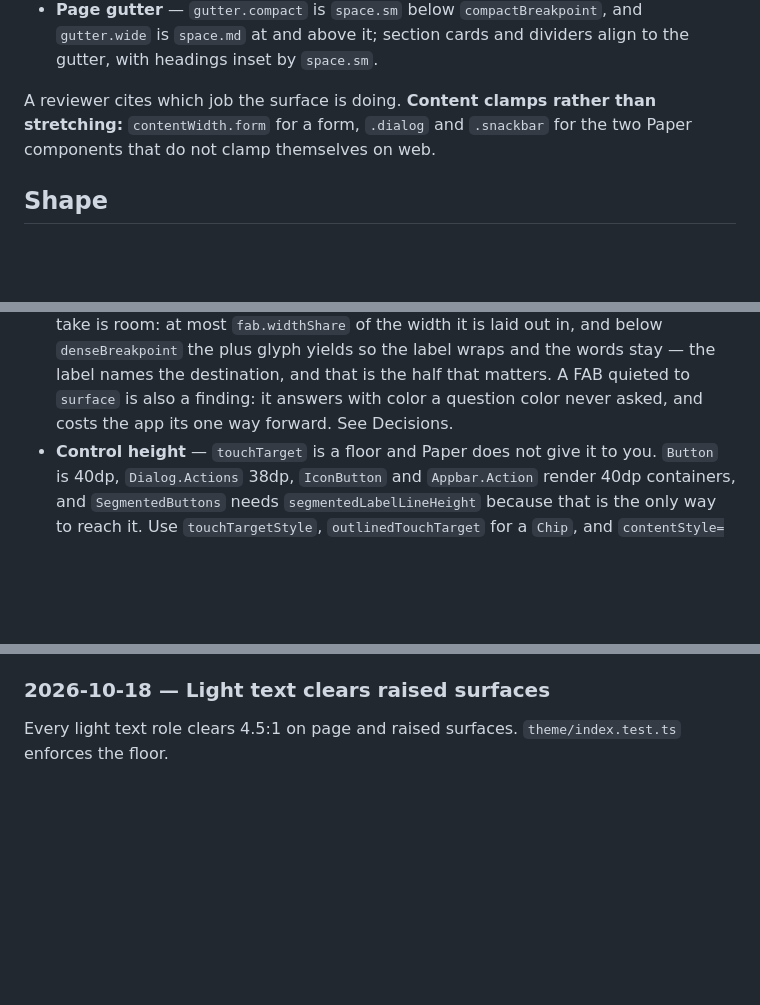
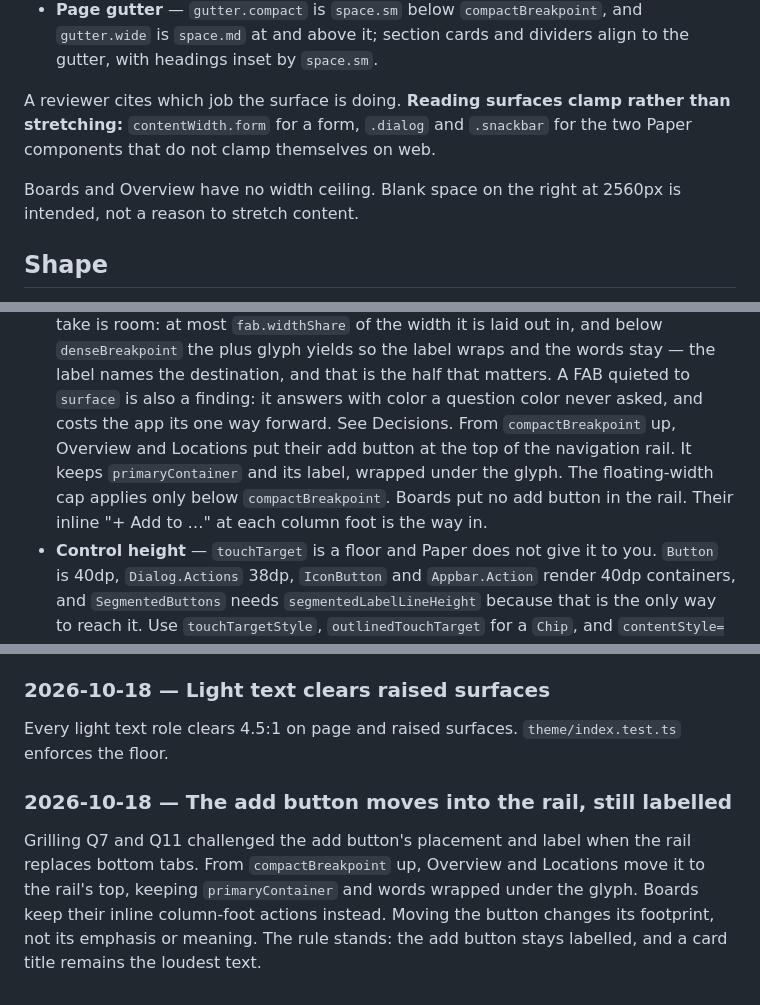
Before and after one commit to Senth/home-backlog, a Markdown page: docs/DESIGN.md, 3 parts joined by grey strips. GitHub-like rendering; blank space fills up the shorter version.

```diff
--- a/docs/DESIGN.md
+++ b/docs/DESIGN.md
@@ -231,9 +231,11 @@ the job of the surface rather than by taste:
   is `space.md` at and above it; section cards and dividers align to the gutter, with headings
   inset by `space.sm`.
 
-A reviewer cites which job the surface is doing. **Content clamps rather than stretching:**
+A reviewer cites which job the surface is doing. **Reading surfaces clamp rather than stretching:**
 `contentWidth.form` for a form, `.dialog` and `.snackbar` for the two Paper components that
 do not clamp themselves on web.
+
+Boards and Overview have no width ceiling. Blank space on the right at 2560px is intended, not a reason to stretch content.
 
 ## Shape
 
@@ -292,6 +294,9 @@ and every row's controls as dimmed.
   destination, and that is the half that matters. A FAB quieted to `surface` is also a
   finding: it answers with color a question color never asked, and costs the app its one
   way forward. See Decisions.
+  From `compactBreakpoint` up, Overview and Locations put their add button at the top of the navigation rail.
+  It keeps `primaryContainer` and its label, wrapped under the glyph. The floating-width cap applies only below `compactBreakpoint`.
+  Boards put no add button in the rail. Their inline "+ Add to …" at each column foot is the way in.
 - **Control height** — `touchTarget` is a floor and Paper does not give it to you. `Button` is
   40dp, `Dialog.Actions` 38dp, `IconButton` and `Appbar.Action` render 40dp containers, and
   `SegmentedButtons` needs `segmentedLabelLineHeight` because that is the only way to reach
@@ -479,3 +529,10 @@ Presets sit 1.15–1.55:1 against `boardCard`; the floor made custom dots heavie
 ### 2026-10-18 — Light text clears raised surfaces
 
 Every light text role clears 4.5:1 on page and raised surfaces. `theme/index.test.ts` enforces the floor.
+
+### 2026-10-18 — The add button moves into the rail, still labelled
+
+Grilling Q7 and Q11 challenged the add button's placement and label when the rail replaces bottom tabs.
+From `compactBreakpoint` up, Overview and Locations move it to the rail's top, keeping `primaryContainer` and words wrapped under the glyph.
+Boards keep their inline column-foot actions instead. Moving the button changes its footprint, not its emphasis or meaning.
+The rule stands: the add button stays labelled, and a card title remains the loudest text.
```
Also changed, not shown: other parts of docs/DESIGN.md (+47 -2 lines).
